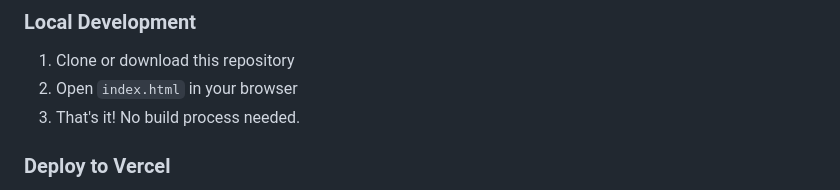
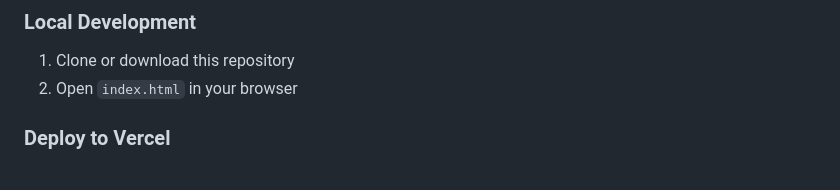
Before and after one commit to Contractor-x/VALS, a Markdown page: README.md, the part around the change. Drawn GitHub-style.

```diff
--- a/README.md
+++ b/README.md
@@ -19,7 +19,6 @@ A beautiful, interactive Valentine's Day webpage featuring floating hearts, roma
 
 1. Clone or download this repository
 2. Open `index.html` in your browser
-3. That's it! No build process needed.
 
 ### Deploy to Vercel
 
```
